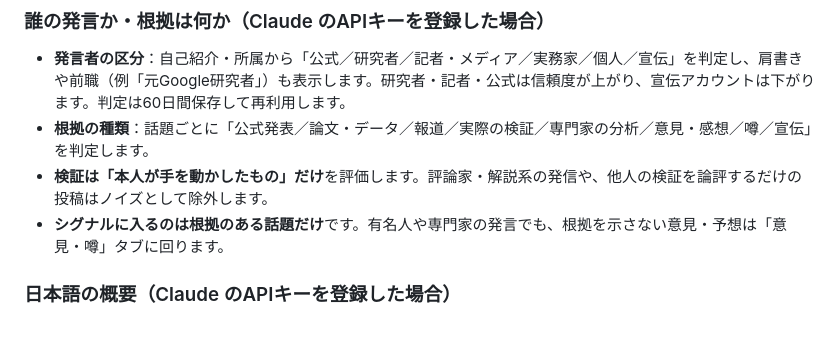
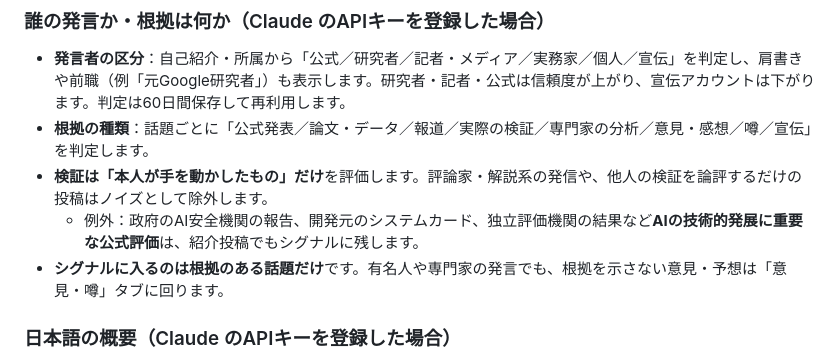
Before and after one commit to tokkot0212-art/ai-signal, a Markdown page: README.md, the part around the change. Drawn GitHub-style; blank space fills up the shorter version.

```diff
--- a/README.md
+++ b/README.md
@@ -29,6 +29,7 @@ X API ──(GitHub Actions 1日3回)──▶ 判定エンジン ──▶ docs
 - **発言者の区分**：自己紹介・所属から「公式／研究者／記者・メディア／実務家／個人／宣伝」を判定し、肩書きや前職（例「元Google研究者」）も表示します。研究者・記者・公式は信頼度が上がり、宣伝アカウントは下がります。判定は60日間保存して再利用します。
 - **根拠の種類**：話題ごとに「公式発表／論文・データ／報道／実際の検証／専門家の分析／意見・感想／噂／宣伝」を判定します。
 - **検証は「本人が手を動かしたもの」だけ**を評価します。評論家・解説系の発信や、他人の検証を論評するだけの投稿はノイズとして除外します。
+  - 例外：政府のAI安全機関の報告、開発元のシステムカード、独立評価機関の結果など**AIの技術的発展に重要な公式評価**は、紹介投稿でもシグナルに残します。
 - **シグナルに入るのは根拠のある話題だけ**です。有名人や専門家の発言でも、根拠を示さない意見・予想は「意見・噂」タブに回ります。
 
 ### 日本語の概要（Claude のAPIキーを登録した場合）
```
